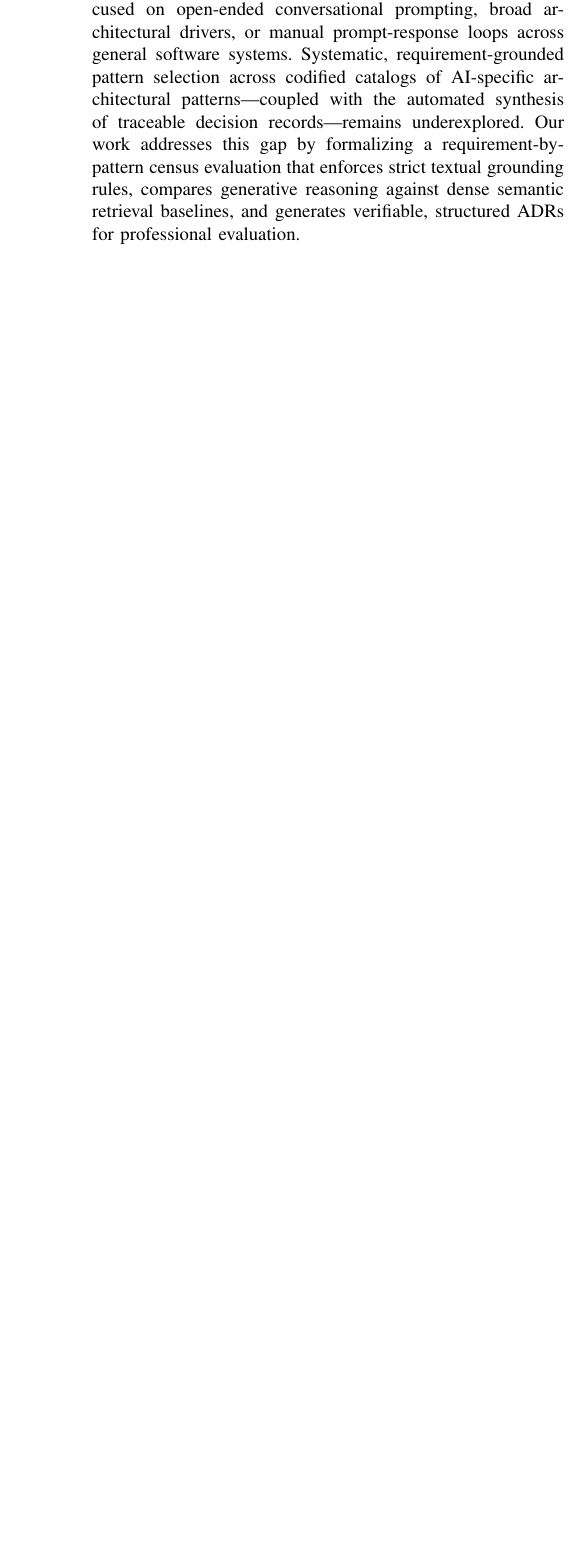
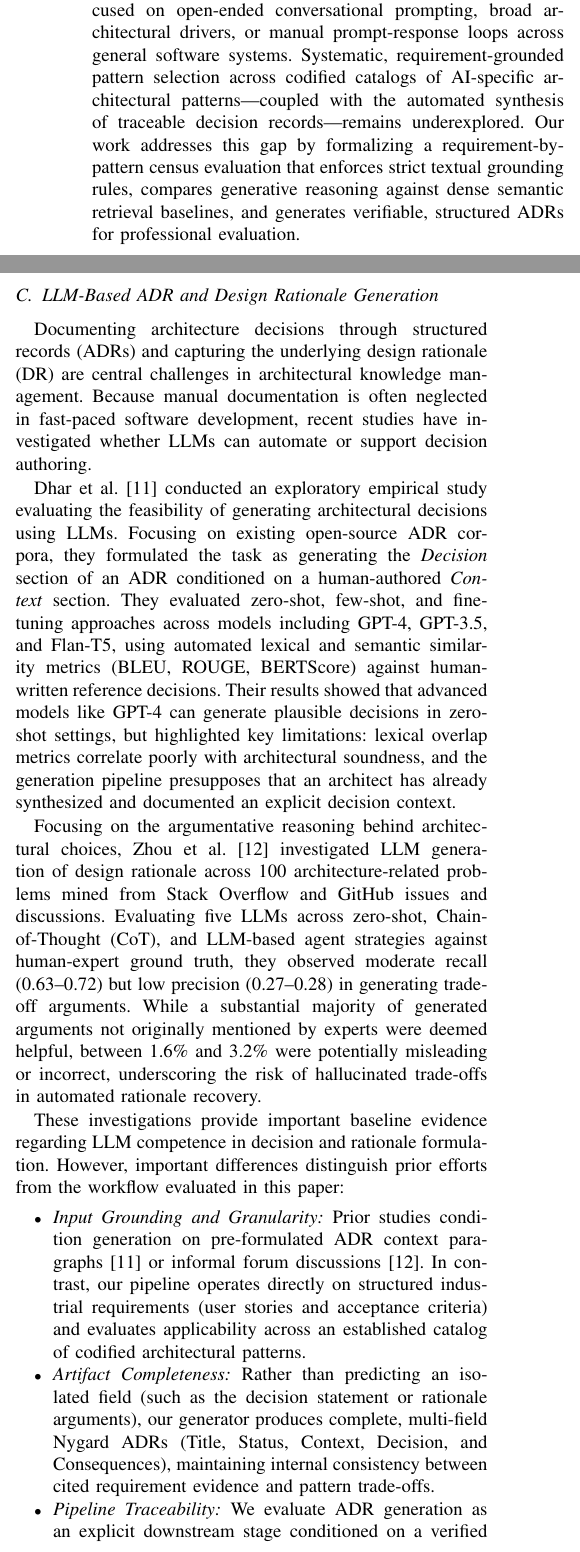
Before and after one commit to nosredna123/20261012-ADR_AI, a LaTeX paper (latex-code/main.tex, which reads latex-code/sections/02-background-related-work.tex): part of one column of page 2 of 16 before the commit and two parts of the columns of page 2 of 17 after it, the two joined at a grey line, cut so that both start at the same text, the shorter picture padded with empty space. Compiled offline with pdfLaTeX.

Commit message:
Implement Task 6.3: Synthesize LLM-based ADR and design-rationale research
Synthesize LLM-based ADR and design rationale generation in Section II-C.
Compares decision-field generation from ADR context (Dhar et al., ICSA 2024) and
design rationale recovery from developer discussions (Zhou et al., TOSEM 2026),
contrasting input grounding, artifact completeness, and pipeline traceability.
Adds verified citations to bibliography/references.bib.

Co-authored-by: Copilot <223556219+Copilot@users.noreply.github.com>

```diff
--- a/latex-code/sections/02-background-related-work.tex
+++ b/latex-code/sections/02-background-related-work.tex
@@ -105,3 +105,57 @@ Our work addresses this gap by formalizing a requirement-by-pattern census
 evaluation that enforces strict textual grounding rules, compares generative
 reasoning against dense semantic retrieval baselines, and generates verifiable,
 structured ADRs for professional evaluation.
+
+\subsection{LLM-Based ADR and Design Rationale Generation}
+\label{sec:related-work-adr}
+
+Documenting architecture decisions through structured records (ADRs) and
+capturing the underlying design rationale (DR) are central challenges in
+architectural knowledge management. Because manual documentation is often
+neglected in fast-paced software development, recent studies have investigated
+whether LLMs can automate or support decision authoring.
+
+Dhar et al.~\cite{dhar2024generating} conducted an exploratory empirical study
+evaluating the feasibility of generating architectural decisions using LLMs.
+Focusing on existing open-source ADR corpora, they formulated the task as
+generating the \emph{Decision} section of an ADR conditioned on a human-authored
+\emph{Context} section. They evaluated zero-shot, few-shot, and fine-tuning
+approaches across models including GPT-4, GPT-3.5, and Flan-T5, using automated
+lexical and semantic similarity metrics (BLEU, ROUGE, BERTScore) against
+human-written reference decisions. Their results showed that advanced models like
+GPT-4 can generate plausible decisions in zero-shot settings, but highlighted
+key limitations: lexical overlap metrics correlate poorly with architectural
+soundness, and the generation pipeline presupposes that an architect has
+already synthesized and documented an explicit decision context.
+
+Focusing on the argumentative reasoning behind architectural choices,
+Zhou et al.~\cite{zhou2026rationale} investigated LLM generation of design
+rationale across 100 architecture-related problems mined from Stack Overflow
+and GitHub issues and discussions. Evaluating five LLMs across zero-shot,
+Chain-of-Thought (CoT), and LLM-based agent strategies against human-expert
+ground truth, they observed moderate recall (0.63--0.72) but low precision
+(0.27--0.28) in generating trade-off arguments. While a substantial majority of
+generated arguments not originally mentioned by experts were deemed helpful,
+between 1.6\% and 3.2\% were potentially misleading or incorrect, underscoring
+the risk of hallucinated trade-offs in automated rationale recovery.
+
+These investigations provide important baseline evidence regarding LLM
+competence in decision and rationale formulation. However, important differences
+distinguish prior efforts from the workflow evaluated in this paper:
+\begin{itemize}
+    \item \emph{Input Grounding and Granularity:} Prior studies condition
+    generation on pre-formulated ADR context paragraphs~\cite{dhar2024generating}
+    or informal forum discussions~\cite{zhou2026rationale}. In contrast, our
+    pipeline operates directly on structured industrial requirements (user
+    stories and acceptance criteria) and evaluates applicability across an
+    established catalog of codified architectural patterns.
+    \item \emph{Artifact Completeness:} Rather than predicting an isolated
+    field (such as the decision statement or rationale arguments), our
+    generator produces complete, multi-field Nygard ADRs (Title, Status,
+    Context, Decision, and Consequences), maintaining internal consistency
+    between cited requirement evidence and pattern trade-offs.
+    \item \emph{Pipeline Traceability:} We evaluate ADR generation as an
+    explicit downstream stage conditioned on a verified applicability
+    assessment, establishing an unbroken audit trail from functional
+    requirements to candidate pattern selection and final decision records.
+\end{itemize}
```
Also changed, not shown: docs/20261012.1000-PaperInitialVersion/PAPER_LATEX_IMPLEMENTATION_PLAN.md (+14 -0 lines), latex-code/bibliography/references.bib (+18 -0 lines), latex-code/main.tex (+3 -2 lines), latex-code/README.md, latex-code/main.pdf.
